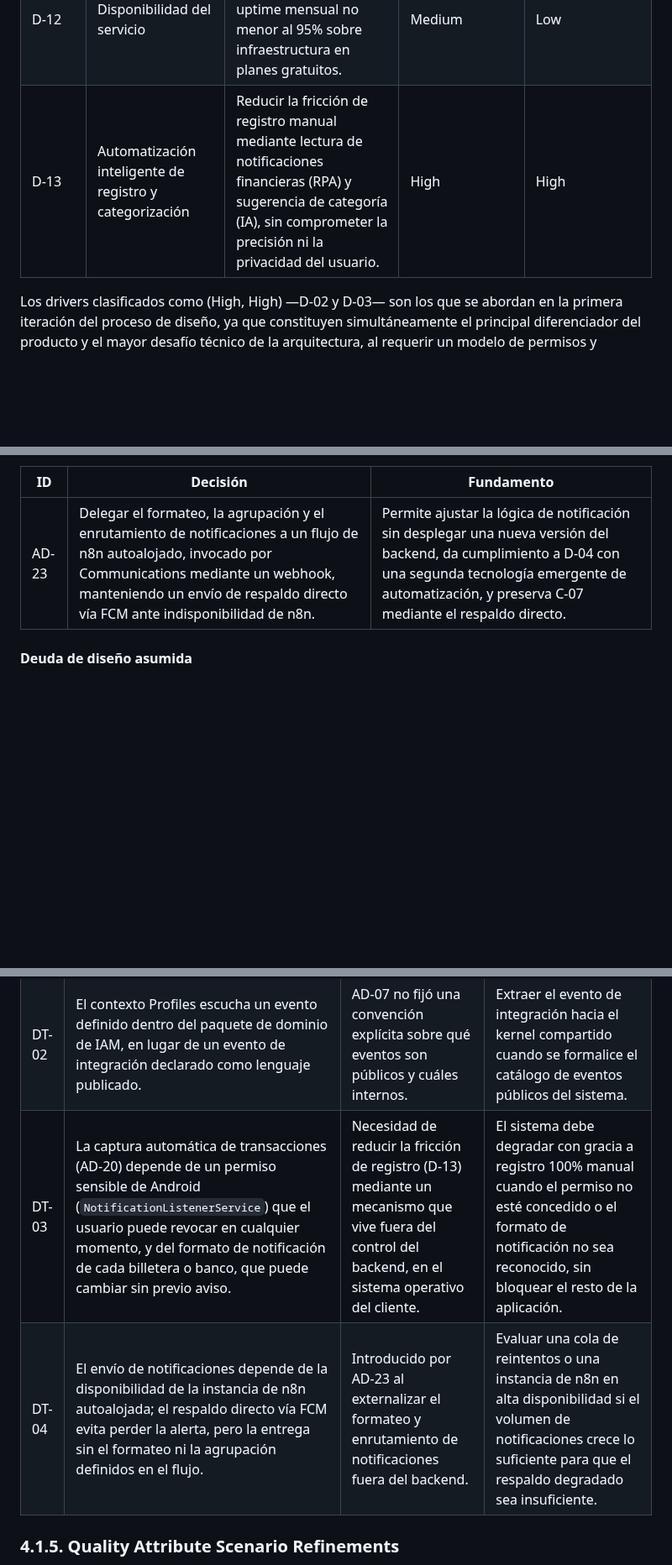
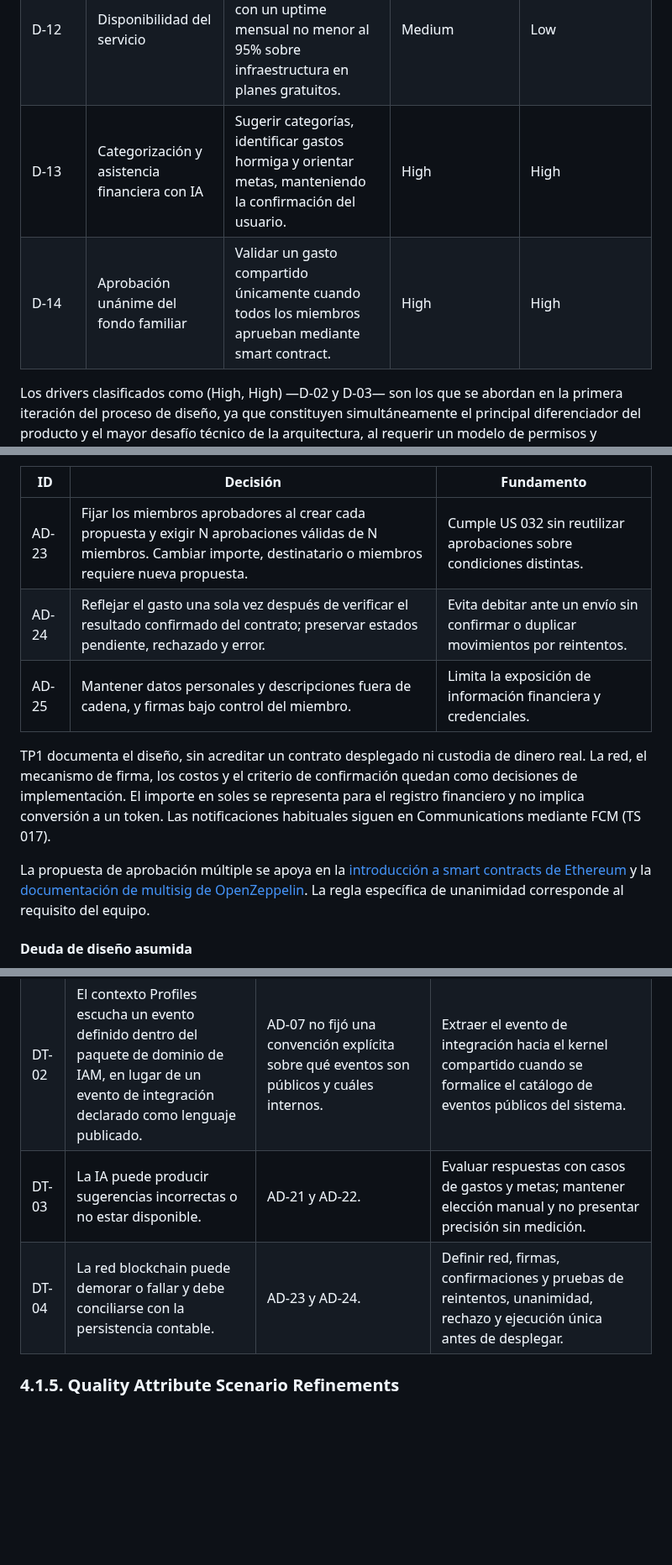
Before and after one commit to G3-Arquitectura-de-Software-Emergentes/TF_1ASI0728_202620_TF, a Markdown page: docs/04-cha04-strategic-level-software-design.md, 3 parts joined by grey strips. Shown at 84% size. Drawn GitHub-style; blank space fills up the shorter version.

Commit message:
docs(architecture): define AI adapters and unanimous smart contract approval

```diff
--- a/docs/04-cha04-strategic-level-software-design.md
+++ b/docs/04-cha04-strategic-level-software-design.md
@@ -68,7 +68,8 @@ En esta sección identificamos y priorizamos los principales drivers que deben g
 | D-10 | Monetización freemium | Definir planes gratuito y premium, con validación de suscripciones a través del proveedor de pagos. | Medium | Medium |
 | D-11 | Metas de ahorro personales y compartidas | Registrar, modificar y hacer seguimiento de metas con aportes individuales y grupales. | Medium | Medium |
 | D-12 | Disponibilidad del servicio | Mantener la plataforma accesible con un uptime mensual no menor al 95% sobre infraestructura en planes gratuitos. | Medium | Low |
-| D-13 | Automatización inteligente de registro y categorización | Reducir la fricción de registro manual mediante lectura de notificaciones financieras (RPA) y sugerencia de categoría (IA), sin comprometer la precisión ni la privacidad del usuario. | High | High |
+| D-13 | Categorización y asistencia financiera con IA | Sugerir categorías, identificar gastos hormiga y orientar metas, manteniendo la confirmación del usuario. | High | High |
+| D-14 | Aprobación unánime del fondo familiar | Validar un gasto compartido únicamente cuando todos los miembros aprueban mediante smart contract. | High | High |
 
 Los drivers clasificados como (High, High) —D-02 y D-03— son los que se abordan en la primera iteración del proceso de diseño, ya que constituyen simultáneamente el principal diferenciador del producto y el mayor desafío técnico de la arquitectura, al requerir un modelo de permisos y visibilidad granular dentro de un contexto compartido.
 ### 4.1.4. Architectural Design Decisions
@@ -244,7 +233,13 @@ La táctica que evaluamos fue *externalizar configuración*, es decir, sacar el
 
 | ID | Decisión | Fundamento |
-|---|---|---|
-| AD-23 | Delegar el formateo, la agrupación y el enrutamiento de notificaciones a un flujo de n8n autoalojado, invocado por Communications mediante un webhook, manteniendo un envío de respaldo directo vía FCM ante indisponibilidad de n8n. | Permite ajustar la lógica de notificación sin desplegar una nueva versión del backend, da cumplimiento a D-04 con una segunda tecnología emergente de automatización, y preserva C-07 mediante el respaldo directo. |
+| --- | --- | --- |
+| AD-23 | Fijar los miembros aprobadores al crear cada propuesta y exigir N aprobaciones válidas de N miembros. Cambiar importe, destinatario o miembros requiere nueva propuesta. | Cumple US 032 sin reutilizar aprobaciones sobre condiciones distintas. |
+| AD-24 | Reflejar el gasto una sola vez después de verificar el resultado confirmado del contrato; preservar estados pendiente, rechazado y error. | Evita debitar ante un envío sin confirmar o duplicar movimientos por reintentos. |
+| AD-25 | Mantener datos personales y descripciones fuera de cadena, y firmas bajo control del miembro. | Limita la exposición de información financiera y credenciales. |
+
+TP1 documenta el diseño, sin acreditar un contrato desplegado ni custodia de dinero real. La red, el mecanismo de firma, los costos y el criterio de confirmación quedan como decisiones de implementación. El importe en soles se representa para el registro financiero y no implica conversión a un token. Las notificaciones habituales siguen en Communications mediante FCM (TS 017).
+
+La propuesta de aprobación múltiple se apoya en la [introducción a smart contracts de Ethereum](https://ethereum.org/developers/docs/smart-contracts/) y la [documentación de multisig de OpenZeppelin](https://docs.openzeppelin.com/contracts/5.x/multisig). La regla específica de unanimidad corresponde al requisito del equipo.
 
 #### Deuda de diseño asumida
 
@@ -254,8 +249,8 @@ El proceso dejó algunas decisiones que no son las ideales, pero que decidimos m
 |---|---|---|---|
 | DT-01 | El contexto Analytics accede de forma directa a los repositorios de Finances y de Savings, sin mediar la interfaz publicada por esos contextos. | Combinación de AD-05, que habilita técnicamente el acceso al compartirse la base de datos, con la presión de plazo de C-10. | Debe resolverse mediante un modelo de lectura propio de Analytics, alimentado por eventos, antes de intentar cualquier extracción de contextos como servicios independientes. |
 | DT-02 | El contexto Profiles escucha un evento definido dentro del paquete de dominio de IAM, en lugar de un evento de integración declarado como lenguaje publicado. | AD-07 no fijó una convención explícita sobre qué eventos son públicos y cuáles internos. | Extraer el evento de integración hacia el kernel compartido cuando se formalice el catálogo de eventos públicos del sistema. |
-| DT-03 | La captura automática de transacciones (AD-20) depende de un permiso sensible de Android (`NotificationListenerService`) que el usuario puede revocar en cualquier momento, y del formato de notificación de cada billetera o banco, que puede cambiar sin previo aviso. | Necesidad de reducir la fricción de registro (D-13) mediante un mecanismo que vive fuera del control del backend, en el sistema operativo del cliente. | El sistema debe degradar con gracia a registro 100% manual cuando el permiso no esté concedido o el formato de notificación no sea reconocido, sin bloquear el resto de la aplicación. |
-| DT-04 | El envío de notificaciones depende de la disponibilidad de la instancia de n8n autoalojada; el respaldo directo vía FCM evita perder la alerta, pero la entrega sin el formateo ni la agrupación definidos en el flujo. | Introducido por AD-23 al externalizar el formateo y enrutamiento de notificaciones fuera del backend. | Evaluar una cola de reintentos o una instancia de n8n en alta disponibilidad si el volumen de notificaciones crece lo suficiente para que el respaldo degradado sea insuficiente. |
+| DT-03 | La IA puede producir sugerencias incorrectas o no estar disponible. | AD-21 y AD-22. | Evaluar respuestas con casos de gastos y metas; mantener elección manual y no presentar precisión sin medición. |
+| DT-04 | La red blockchain puede demorar o fallar y debe conciliarse con la persistencia contable. | AD-23 y AD-24. | Definir red, firmas, confirmaciones y pruebas de reintentos, unanimidad, rechazo y ejecución única antes de desplegar. |
 
 
 ### 4.1.5. Quality Attribute Scenario Refinements
```
Also changed, not shown: other parts of docs/04-cha04-strategic-level-software-design.md (+22 -34 lines), docs/09-bibliography.md (+4 -1 lines), assets/img/cap04/tp1-ai-smart-contracts-integration.png (added), 1 other file.
